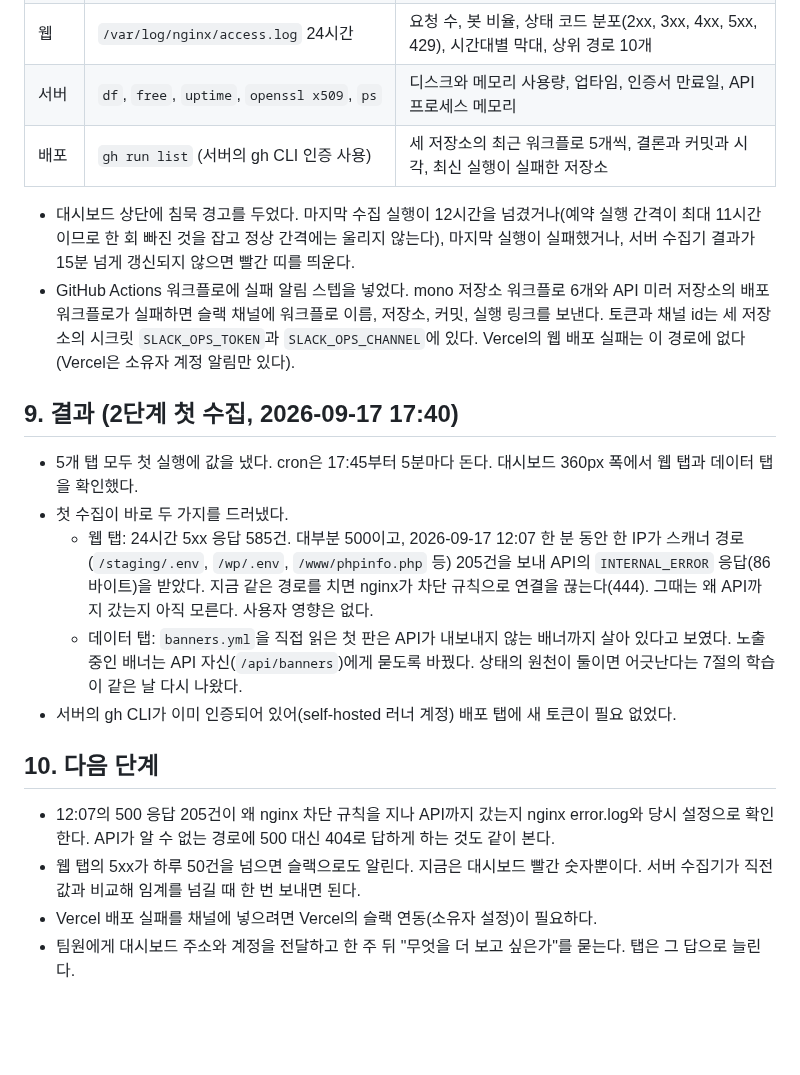
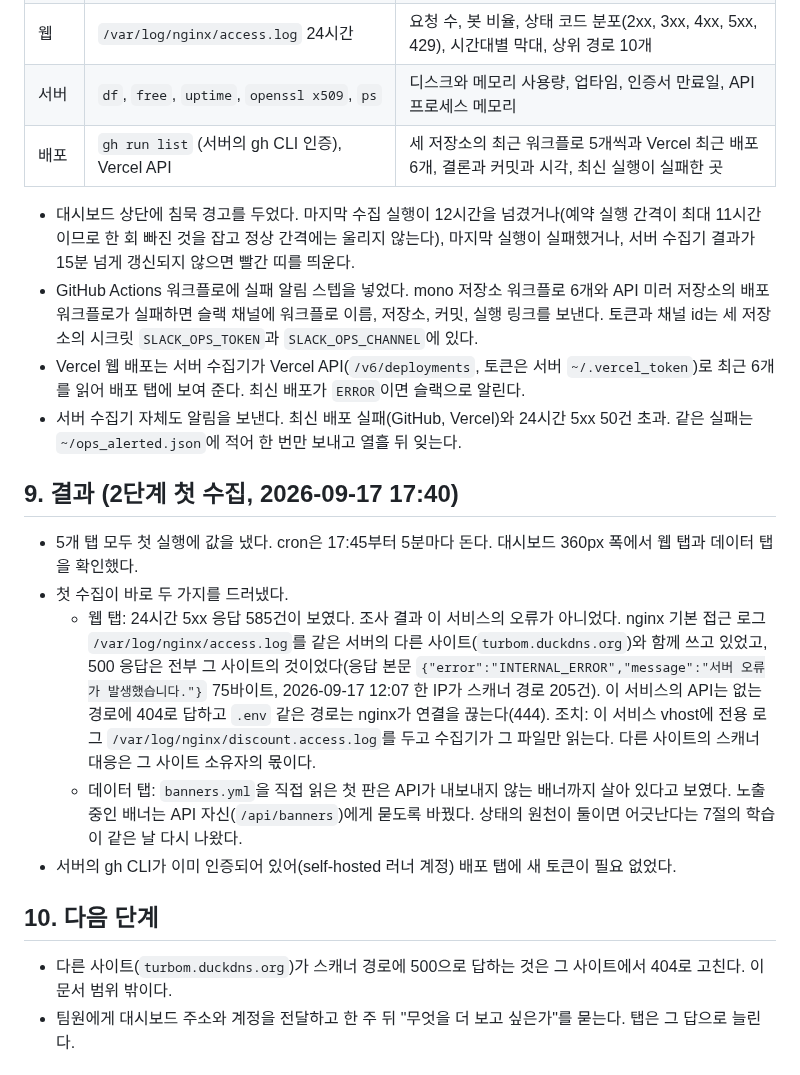
Before and after one commit to woowacourse-teams/2026-to-discount, a Markdown page: docs/design/26-ops-monitoring.md, the part around the change. GitHub-like rendering; blank space fills up the shorter version.

Commit message:
docs(design): 26 — 5xx 585건은 같은 서버의 다른 사이트 것(공유 접근 로그), 전용 로그로 분리; Vercel 배포 탭과 알림 추가

```diff
--- a/docs/design/26-ops-monitoring.md
+++ b/docs/design/26-ops-monitoring.md
@@ -79,24 +79,24 @@
 | 데이터 | `data/export.json`, `/api/banners`, `events.jsonl` 끝 8MB | 오퍼 수와 플랫폼별 수, 가장 최근 관측 시각, 노출 중인 배너와 종료일과 매진 여부, 오늘 이벤트 수와 방문자 수와 클릭 수 |
 | 웹 | `/var/log/nginx/access.log` 24시간 | 요청 수, 봇 비율, 상태 코드 분포(2xx, 3xx, 4xx, 5xx, 429), 시간대별 막대, 상위 경로 10개 |
 | 서버 | `df`, `free`, `uptime`, `openssl x509`, `ps` | 디스크와 메모리 사용량, 업타임, 인증서 만료일, API 프로세스 메모리 |
-| 배포 | `gh run list` (서버의 gh CLI 인증 사용) | 세 저장소의 최근 워크플로 5개씩, 결론과 커밋과 시각, 최신 실행이 실패한 저장소 |
+| 배포 | `gh run list` (서버의 gh CLI 인증), Vercel API | 세 저장소의 최근 워크플로 5개씩과 Vercel 최근 배포 6개, 결론과 커밋과 시각, 최신 실행이 실패한 곳 |
 
 - 대시보드 상단에 침묵 경고를 두었다. 마지막 수집 실행이 12시간을 넘겼거나(예약 실행 간격이 최대 11시간이므로 한 회 빠진 것을 잡고 정상 간격에는 울리지 않는다), 마지막 실행이 실패했거나, 서버 수집기 결과가 15분 넘게 갱신되지 않으면 빨간 띠를 띄운다.
-- GitHub Actions 워크플로에 실패 알림 스텝을 넣었다. mono 저장소 워크플로 6개와 API 미러 저장소의 배포 워크플로가 실패하면 슬랙 채널에 워크플로 이름, 저장소, 커밋, 실행 링크를 보낸다. 토큰과 채널 id는 세 저장소의 시크릿 `SLACK_OPS_TOKEN`과 `SLACK_OPS_CHANNEL`에 있다. Vercel의 웹 배포 실패는 이 경로에 없다(Vercel은 소유자 계정 알림만 있다).
+- GitHub Actions 워크플로에 실패 알림 스텝을 넣었다. mono 저장소 워크플로 6개와 API 미러 저장소의 배포 워크플로가 실패하면 슬랙 채널에 워크플로 이름, 저장소, 커밋, 실행 링크를 보낸다. 토큰과 채널 id는 세 저장소의 시크릿 `SLACK_OPS_TOKEN`과 `SLACK_OPS_CHANNEL`에 있다.
+- Vercel 웹 배포는 서버 수집기가 Vercel API(`/v6/deployments`, 토큰은 서버 `~/.vercel_token`)로 최근 6개를 읽어 배포 탭에 보여 준다. 최신 배포가 `ERROR`이면 슬랙으로 알린다.
+- 서버 수집기 자체도 알림을 보낸다. 최신 배포 실패(GitHub, Vercel)와 24시간 5xx 50건 초과. 같은 실패는 `~/ops_alerted.json`에 적어 한 번만 보내고 열흘 뒤 잊는다.
 
 ## 9. 결과 (2단계 첫 수집, 2026-09-17 17:40)
 
 - 5개 탭 모두 첫 실행에 값을 냈다. cron은 17:45부터 5분마다 돈다. 대시보드 360px 폭에서 웹 탭과 데이터 탭을 확인했다.
 - 첫 수집이 바로 두 가지를 드러냈다.
-  - 웹 탭: 24시간 5xx 응답 585건. 대부분 500이고, 2026-09-17 12:07 한 분 동안 한 IP가 스캐너 경로(`/staging/.env`, `/wp/.env`, `/www/phpinfo.php` 등) 205건을 보내 API의 `INTERNAL_ERROR` 응답(86바이트)을 받았다. 지금 같은 경로를 치면 nginx가 차단 규칙으로 연결을 끊는다(444). 그때는 왜 API까지 갔는지 아직 모른다. 사용자 영향은 없다.
+  - 웹 탭: 24시간 5xx 응답 585건이 보였다. 조사 결과 이 서비스의 오류가 아니었다. nginx 기본 접근 로그 `/var/log/nginx/access.log`를 같은 서버의 다른 사이트(`turbom.duckdns.org`)와 함께 쓰고 있었고, 500 응답은 전부 그 사이트의 것이었다(응답 본문 `{"error":"INTERNAL_ERROR","message":"서버 오류가 발생했습니다."}` 75바이트, 2026-09-17 12:07 한 IP가 스캐너 경로 205건). 이 서비스의 API는 없는 경로에 404로 답하고 `.env` 같은 경로는 nginx가 연결을 끊는다(444). 조치: 이 서비스 vhost에 전용 로그 `/var/log/nginx/discount.access.log`를 두고 수집기가 그 파일만 읽는다. 다른 사이트의 스캐너 대응은 그 사이트 소유자의 몫이다.
   - 데이터 탭: `banners.yml`을 직접 읽은 첫 판은 API가 내보내지 않는 배너까지 살아 있다고 보였다. 노출 중인 배너는 API 자신(`/api/banners`)에게 묻도록 바꿨다. 상태의 원천이 둘이면 어긋난다는 7절의 학습이 같은 날 다시 나왔다.
 - 서버의 gh CLI가 이미 인증되어 있어(self-hosted 러너 계정) 배포 탭에 새 토큰이 필요 없었다.
 
 ## 10. 다음 단계
 
-- 12:07의 500 응답 205건이 왜 nginx 차단 규칙을 지나 API까지 갔는지 nginx error.log와 당시 설정으로 확인한다. API가 알 수 없는 경로에 500 대신 404로 답하게 하는 것도 같이 본다.
-- 웹 탭의 5xx가 하루 50건을 넘으면 슬랙으로도 알린다. 지금은 대시보드 빨간 숫자뿐이다. 서버 수집기가 직전 값과 비교해 임계를 넘길 때 한 번 보내면 된다.
-- Vercel 배포 실패를 채널에 넣으려면 Vercel의 슬랙 연동(소유자 설정)이 필요하다.
+- 다른 사이트(`turbom.duckdns.org`)가 스캐너 경로에 500으로 답하는 것은 그 사이트에서 404로 고친다. 이 문서 범위 밖이다.
 - 팀원에게 대시보드 주소와 계정을 전달하고 한 주 뒤 "무엇을 더 보고 싶은가"를 묻는다. 탭은 그 답으로 늘린다.
 
 ## 11. 하지 않는 것
```
